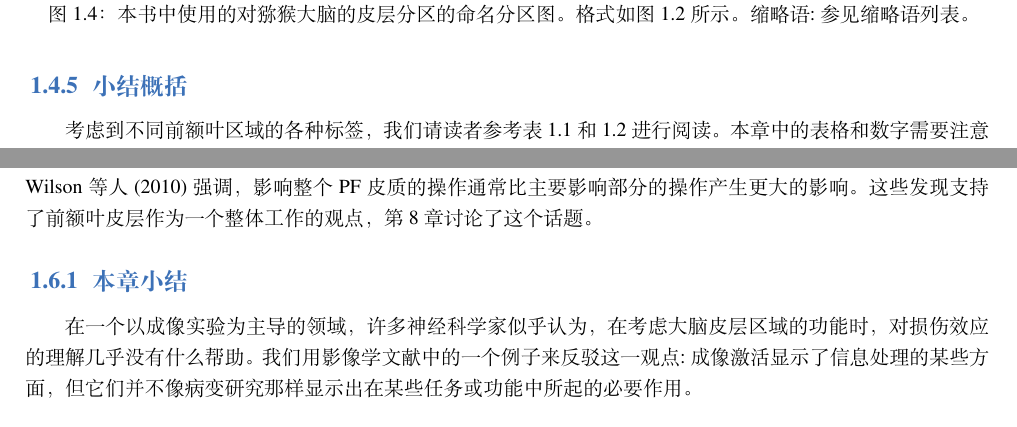
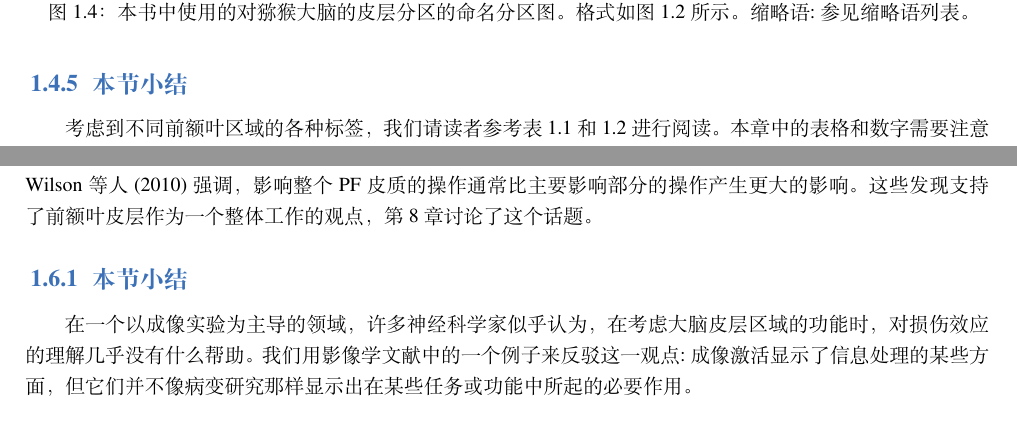
Before and after one commit to OpenHUTB/PFC, a LaTeX book (elegantbook-cn.tex, which reads chap1/chap1.tex): two parts of pages 15 and 21 of 140, joined at a grey line, cut so that both start at the same text. Compiled offline with XeLaTeX; a missing font is replaced by an installed copy or a similar font.

Commit message:
修改1.4.5标题

```diff
--- a/chap1/chap1.tex
+++ b/chap1/chap1.tex
@@ -177,7 +177,7 @@ Schleicher等人(1999)探索了一种他们称之为“观察者独立”的方
 \subsection{约定和缩写}
 我们的关于皮层划分的定义主要取决于前额叶皮层的连接解剖学。因此，当我们回顾成像研究的结果时，我们有时会检查激活的峰值在哪里，以便将它们与我们所知道的猴子的同源区域联系起来。为了做到这一点，我们使用了MRIcro程序(http://www.cabiatl.com/mricro/ MRIcro /index.html)，它采用报告的激活位点坐标，并显示它相对于旋回和沟状地标的位置。因此，我们对大脑活动定位的描述有时与原作者的不同。我们希望他们能原谅我们的冒昧。
 
-\subsection{小结概括}
+\subsection{本节小结}
 考虑到不同前额叶区域的各种标签，我们请读者参考表1.1和1.2进行阅读。本章中的表格和数字需要注意一下。在猕猴和人类大脑皮层的某些部分使用相同的名称是很容易的;要确定这些区域就是它们的共同名称所暗含的信息:从共同祖先那里继承的同源物，则完全是另一回事。第二章主要讨论了这个问题。
 
 \begin{figure}[!htb]
@@ -310,7 +310,7 @@ Passingham等人也使用多维尺度来研究这些联系。如图1.7 A所示
 \par
 尽管有这些和其他一些例子如Gaffan(2002)指出，这种双重分离在前脑皮层中并不像通常认为的那样常见。Wilson等人(2010)强调，影响整个PF皮质的操作通常比主要影响部分的操作产生更大的影响。这些发现支持了前额叶皮层作为一个整体工作的观点，第8章讨论了这个话题。
 
-\subsection{本章小结}
+\subsection{本节小结}
 在一个以成像实验为主导的领域，许多神经科学家似乎认为，在考虑大脑皮层区域的功能时，对损伤效应的理解几乎没有什么帮助。我们用影像学文献中的一个例子来反驳这一观点:成像激活显示了信息处理的某些方面，但它们并不像病变研究那样显示出在某些任务或功能中所起的必要作用。
 
 
```
